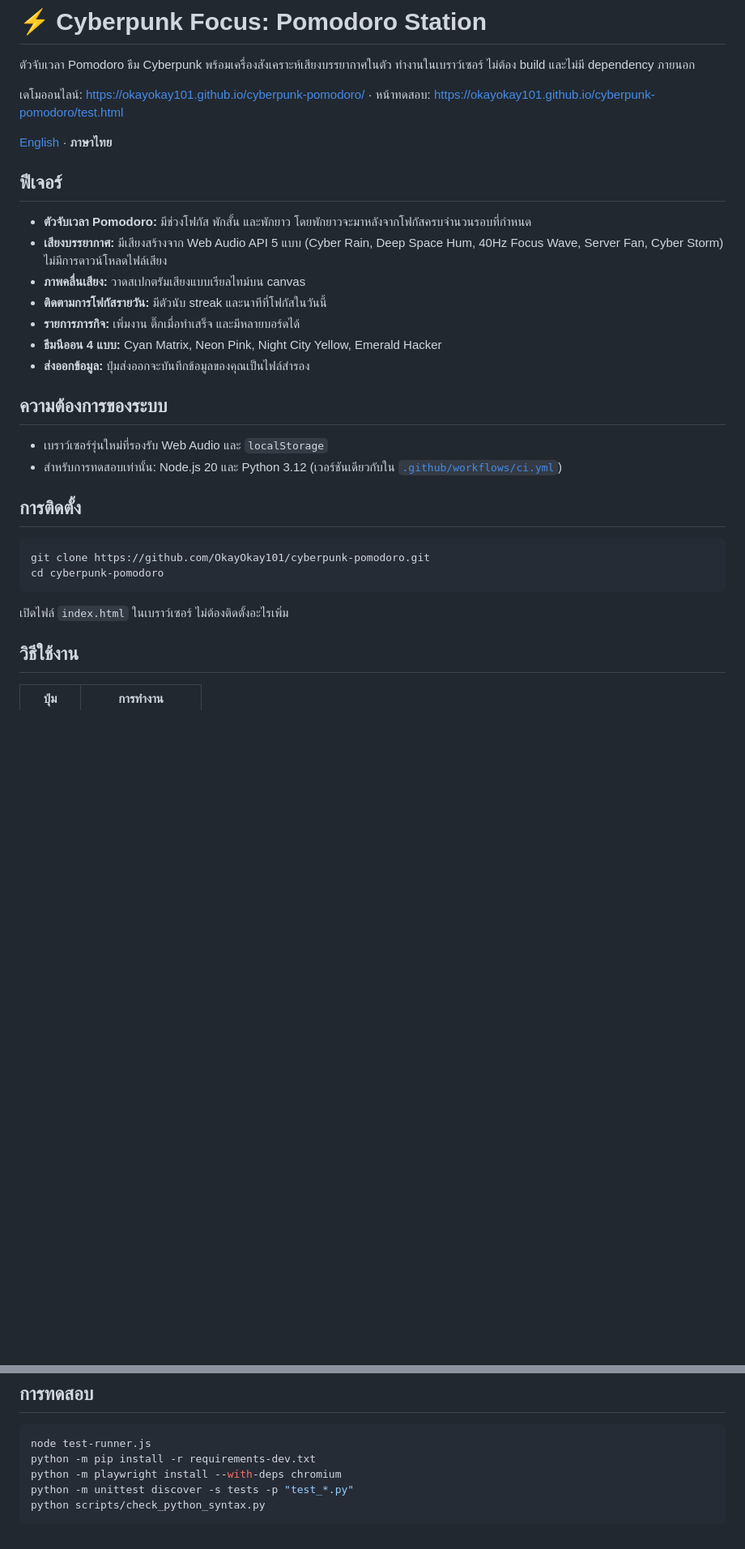
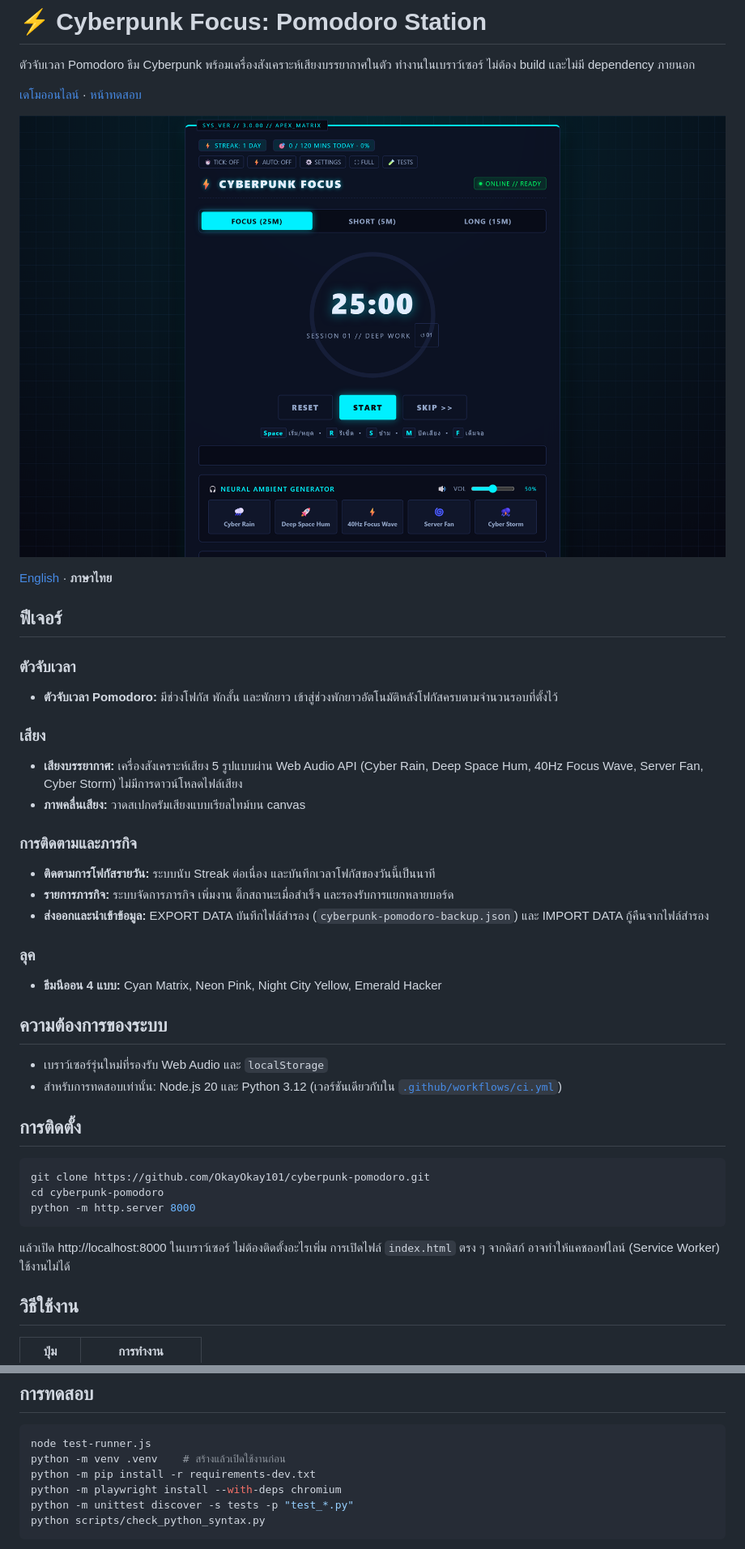
Before and after one commit to OkayOkay101/cyberpunk-pomodoro, a Markdown page: README_TH.md, 2 parts joined by grey strips. Shown at 81% size. Rendered like a GitHub page; pictures changed too: docs/screenshot.png (added); blank space fills up the shorter version.

Commit message:
docs: fix README links, setup, feature groups and Thai wording
- Header links are labelled Markdown links
- Setup runs a local server (Service Worker needs http or localhost)
- Tests add a venv step before pip install
- Features grouped under sub-headings; data import documented
- Thai sentences rewritten in natural Thai
- Add app screenshot

````diff
--- a/README_TH.md
+++ b/README_TH.md
@@ -2,18 +2,28 @@
 
 ตัวจับเวลา Pomodoro ธีม Cyberpunk พร้อมเครื่องสังเคราะห์เสียงบรรยากาศในตัว ทำงานในเบราว์เซอร์ ไม่ต้อง build และไม่มี dependency ภายนอก
 
-เดโมออนไลน์: https://okayokay101.github.io/cyberpunk-pomodoro/ · หน้าทดสอบ: https://okayokay101.github.io/cyberpunk-pomodoro/test.html
+[เดโมออนไลน์](https://okayokay101.github.io/cyberpunk-pomodoro/) · [หน้าทดสอบ](https://okayokay101.github.io/cyberpunk-pomodoro/test.html)
+
+![ภาพหน้าจอ Cyberpunk Focus](docs/screenshot.png)
 
 [English](README.md) · **ภาษาไทย**
 
 ## ฟีเจอร์
-- **ตัวจับเวลา Pomodoro:** มีช่วงโฟกัส พักสั้น และพักยาว โดยพักยาวจะมาหลังจากโฟกัสครบจำนวนรอบที่กำหนด
-- **เสียงบรรยากาศ:** มีเสียงสร้างจาก Web Audio API 5 แบบ (Cyber Rain, Deep Space Hum, 40Hz Focus Wave, Server Fan, Cyber Storm) ไม่มีการดาวน์โหลดไฟล์เสียง
+
+### ตัวจับเวลา
+- **ตัวจับเวลา Pomodoro:** มีช่วงโฟกัส พักสั้น และพักยาว เข้าสู่ช่วงพักยาวอัตโนมัติหลังโฟกัสครบตามจำนวนรอบที่ตั้งไว้
+
+### เสียง
+- **เสียงบรรยากาศ:** เครื่องสังเคราะห์เสียง 5 รูปแบบผ่าน Web Audio API (Cyber Rain, Deep Space Hum, 40Hz Focus Wave, Server Fan, Cyber Storm) ไม่มีการดาวน์โหลดไฟล์เสียง
 - **ภาพคลื่นเสียง:** วาดสเปกตรัมเสียงแบบเรียลไทม์บน canvas
-- **ติดตามการโฟกัสรายวัน:** มีตัวนับ streak และนาทีที่โฟกัสในวันนี้
-- **รายการภารกิจ:** เพิ่มงาน ติ๊กเมื่อทำเสร็จ และมีหลายบอร์ดได้
+
+### การติดตามและภารกิจ
+- **ติดตามการโฟกัสรายวัน:** ระบบนับ Streak ต่อเนื่อง และบันทึกเวลาโฟกัสของวันนี้เป็นนาที
+- **รายการภารกิจ:** ระบบจัดการภารกิจ เพิ่มงาน ติ๊กสถานะเมื่อสำเร็จ และรองรับการแยกหลายบอร์ด
+- **ส่งออกและนำเข้าข้อมูล:** EXPORT DATA บันทึกไฟล์สำรอง (`cyberpunk-pomodoro-backup.json`) และ IMPORT DATA กู้คืนจากไฟล์สำรอง
+
+### ลุค
 - **ธีมนีออน 4 แบบ:** Cyan Matrix, Neon Pink, Night City Yellow, Emerald Hacker
-- **ส่งออกข้อมูล:** ปุ่มส่งออกจะบันทึกข้อมูลของคุณเป็นไฟล์สำรอง
 
 ## ความต้องการของระบบ
 - เบราว์เซอร์รุ่นใหม่ที่รองรับ Web Audio และ `localStorage`
@@ -23,8 +33,9 @@
 ```bash
 git clone https://github.com/OkayOkay101/cyberpunk-pomodoro.git
 cd cyberpunk-pomodoro
+python -m http.server 8000
 ```
-เปิดไฟล์ `index.html` ในเบราว์เซอร์ ไม่ต้องติดตั้งอะไรเพิ่ม
+แล้วเปิด http://localhost:8000 ในเบราว์เซอร์ ไม่ต้องติดตั้งอะไรเพิ่ม การเปิดไฟล์ `index.html` ตรง ๆ จากดิสก์ อาจทำให้แคชออฟไลน์ (Service Worker) ใช้งานไม่ได้
 
 ## วิธีใช้งาน
 | ปุ่ม | การทำงาน |
@@ -41,6 +52,7 @@ cd cyberpunk-pomodoro
 ## การทดสอบ
 ```bash
 node test-runner.js
+python -m venv .venv    # สร้างแล้วเปิดใช้งานก่อน
 python -m pip install -r requirements-dev.txt
 python -m playwright install --with-deps chromium
 python -m unittest discover -s tests -p "test_*.py"
````
Also changed, not shown: README.md (+15 -3 lines).
